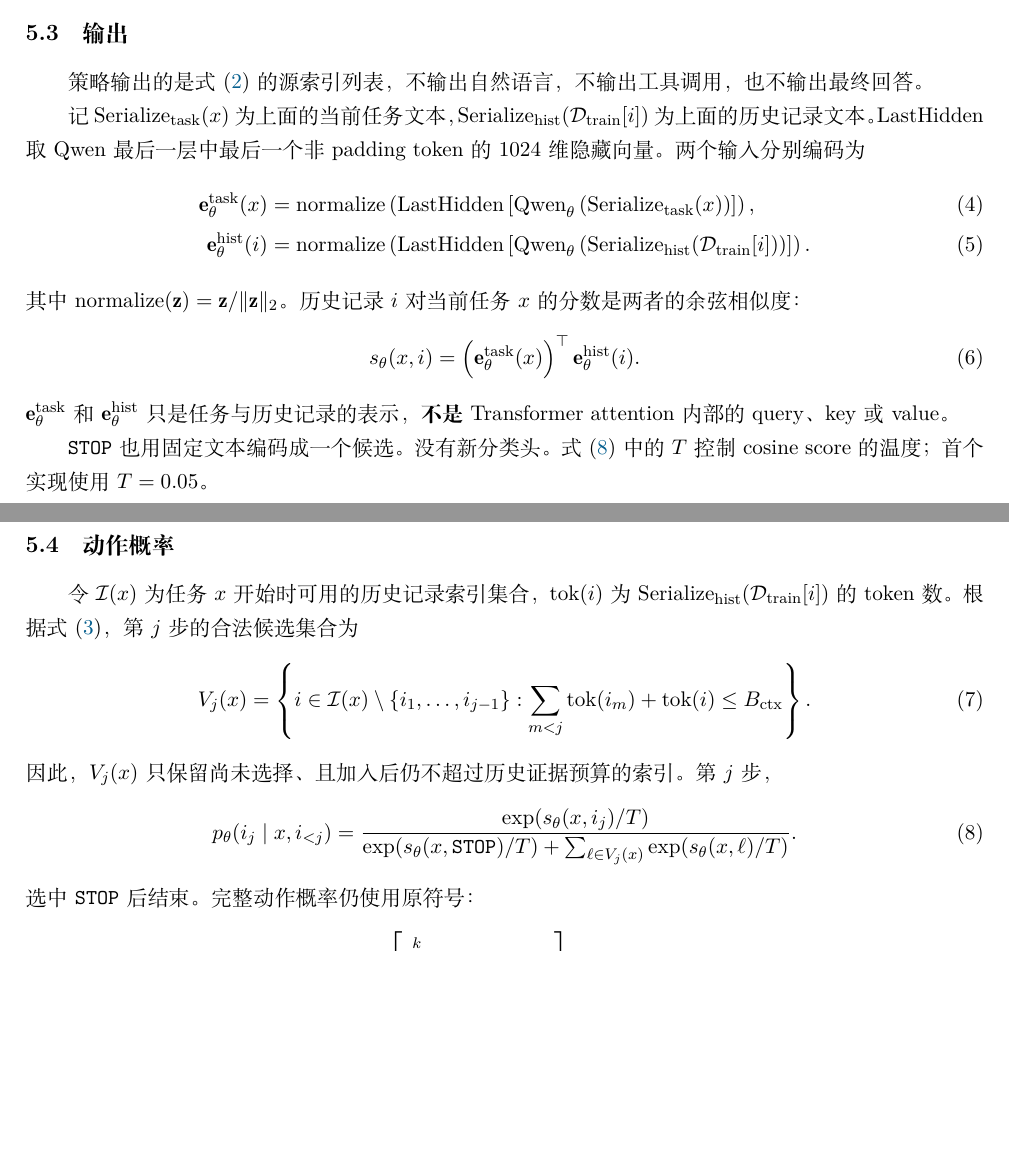
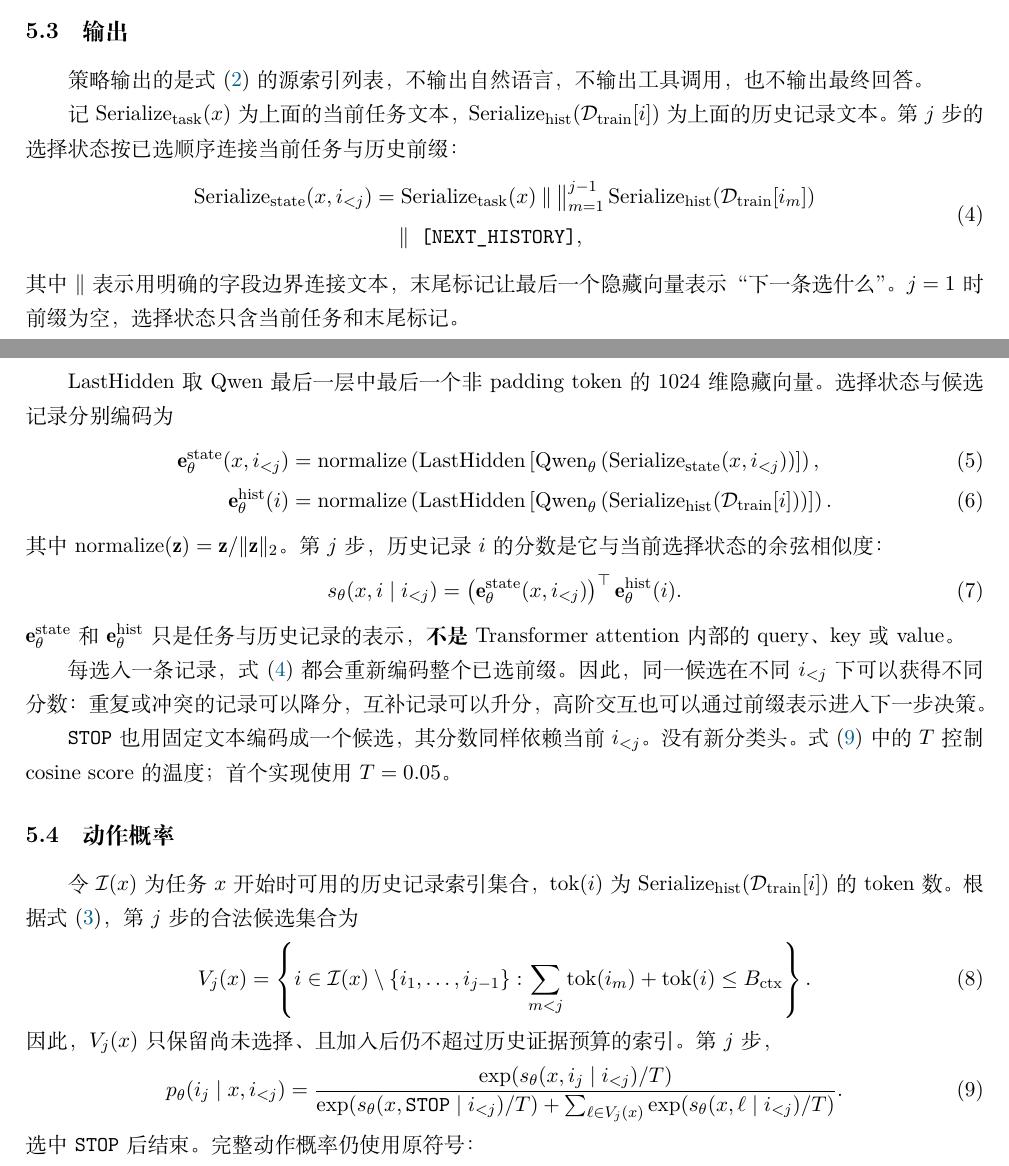
Before and after one commit to zzh237/Personal_Agent_Offline_and_Online_overleaf, a LaTeX document (offline_to_online_history_selection_policy_zh.tex): two parts of pages 5 and 6 of 9, joined at a grey line, cut so that both start at the same text, the shorter picture padded with empty space. Compiled offline with XeLaTeX; a missing font is replaced by an installed copy or a similar font.

Commit message:
Model interactions among selected history records

```diff
--- a/offline_to_online_history_selection_policy_zh.tex
+++ b/offline_to_online_history_selection_policy_zh.tex
@@ -339,17 +342,33 @@ student、TA 和 teacher 不共享 LoRA。
 
 记 \(\operatorname{Serialize}_{\mathrm{task}}(x)\) 为上面的当前任务文本，
 \(\operatorname{Serialize}_{\mathrm{hist}}(\Dtrain[i])\) 为上面的历史记录文本。
+第 \(j\) 步的选择状态按已选顺序连接当前任务与历史前缀：
+\begin{equation}
+  \begin{aligned}
+  \operatorname{Serialize}_{\mathrm{state}}(x,i_{<j})
+  &=
+  \operatorname{Serialize}_{\mathrm{task}}(x)
+  \mathbin{\Vert}
+  \big\Vert_{m=1}^{j-1}
+  \operatorname{Serialize}_{\mathrm{hist}}(\Dtrain[i_m])\\
+  &\quad\mathbin{\Vert}\ \texttt{[NEXT\_HISTORY]} ,
+  \end{aligned}
+  \label{eq:selection-state}
+\end{equation}
+其中 \(\Vert\) 表示用明确的字段边界连接文本，末尾标记让最后一个隐藏向量表示“下一条选
+什么”。\(j=1\) 时前缀为空，选择状态只含当前任务和末尾标记。
+
 \(\operatorname{LastHidden}\) 取 Qwen 最后一层中最后一个非 padding token 的
-1024 维隐藏向量。两个输入分别编码为
+1024 维隐藏向量。选择状态与候选记录分别编码为
 \begin{align}
-  \mathbf e_{\theta}^{\mathrm{task}}(x)
+  \mathbf e_{\theta}^{\mathrm{state}}(x,i_{<j})
   &=
   \operatorname{normalize}
   \left(
     \operatorname{LastHidden}
     \left[
       \operatorname{Qwen}_{\theta}
-      \left(\operatorname{Serialize}_{\mathrm{task}}(x)\right)
+      \left(\operatorname{Serialize}_{\mathrm{state}}(x,i_{<j})\right)
     \right]
   \right),\\
   \mathbf e_{\theta}^{\mathrm{hist}}(i)
@@ -364,20 +383,25 @@ student、TA 和 teacher 不共享 LoRA。
   \right).
 \end{align}
 其中 \(\operatorname{normalize}(\mathbf z)=\mathbf z/\|\mathbf z\|_2\)。
-历史记录 \(i\) 对当前任务 \(x\) 的分数是两者的余弦相似度：
+第 \(j\) 步，历史记录 \(i\) 的分数是它与当前选择状态的余弦相似度：
 \begin{equation}
-  s_{\theta}(x,i)
+  s_{\theta}(x,i\mid i_{<j})
   =
-  \left(\mathbf e_{\theta}^{\mathrm{task}}(x)\right)^\top
+  \left(\mathbf e_{\theta}^{\mathrm{state}}(x,i_{<j})\right)^\top
   \mathbf e_{\theta}^{\mathrm{hist}}(i).
   \label{eq:score}
 \end{equation}
-\(\mathbf e_{\theta}^{\mathrm{task}}\) 和
+\(\mathbf e_{\theta}^{\mathrm{state}}\) 和
 \(\mathbf e_{\theta}^{\mathrm{hist}}\) 只是任务与历史记录的表示，\textbf{不是}
 Transformer attention 内部的 query、key 或 value。
 
-\(\mathtt{STOP}\) 也用固定文本编码成一个候选。没有新分类头。式~\eqref{eq:pointer}
-中的 \(T\) 控制 cosine score 的温度；首个实现使用 \(T=0.05\)。
+每选入一条记录，式~\eqref{eq:selection-state} 都会重新编码整个已选前缀。因此，同一候选
+在不同 \(i_{<j}\) 下可以获得不同分数：重复或冲突的记录可以降分，互补记录可以升分，
+高阶交互也可以通过前缀表示进入下一步决策。
+
+\(\mathtt{STOP}\) 也用固定文本编码成一个候选，其分数同样依赖当前 \(i_{<j}\)。
+没有新分类头。式~\eqref{eq:pointer} 中的 \(T\) 控制 cosine score 的温度；首个实现使用
+\(T=0.05\)。
 
 \subsection{动作概率}
 
@@ -399,10 +423,10 @@ Transformer attention 内部的 query、key 或 value。
 \begin{equation}
   p_{\theta}(i_j\mid x,i_{<j})
   =
-  \frac{\exp(s_{\theta}(x,i_j)/T)}
-  {\exp(s_{\theta}(x,\mathtt{STOP})/T)
+  \frac{\exp(s_{\theta}(x,i_j\mid i_{<j})/T)}
+  {\exp(s_{\theta}(x,\mathtt{STOP}\mid i_{<j})/T)
    +\sum_{\ell\in V_j(x)}
-    \exp(s_{\theta}(x,\ell)/T)}.
+    \exp(s_{\theta}(x,\ell\mid i_{<j})/T)}.
   \label{eq:pointer}
 \end{equation}
 选中 \(\mathtt{STOP}\) 后结束。完整动作概率仍使用原符号：
```
Also changed, not shown: offline_to_online_history_selection_policy_zh.pdf, offline_to_online_history_selection_policy_zh.tex (19 more changed lines).
